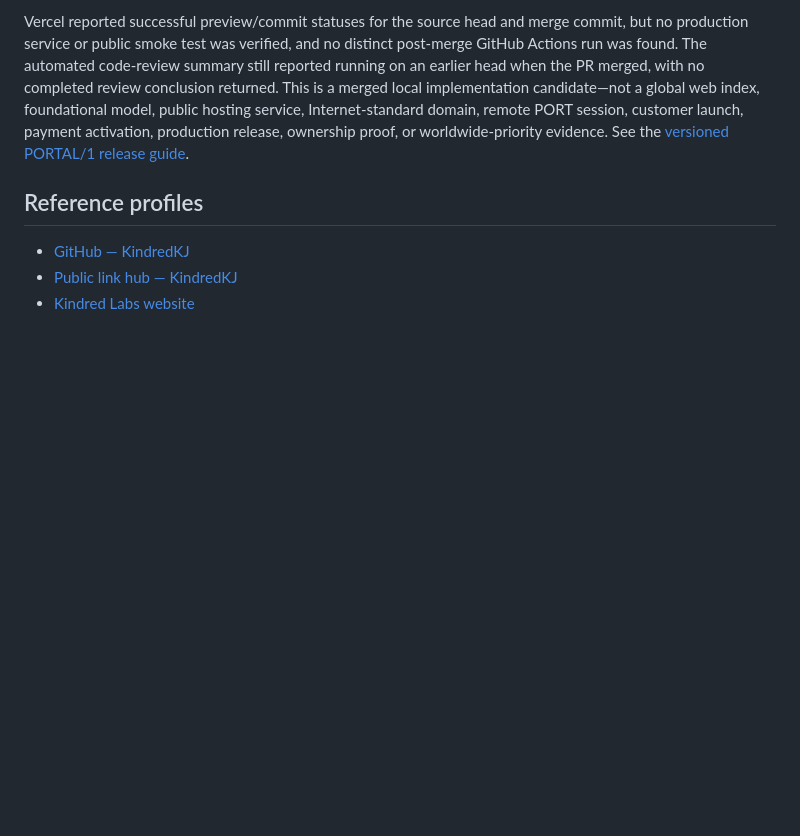
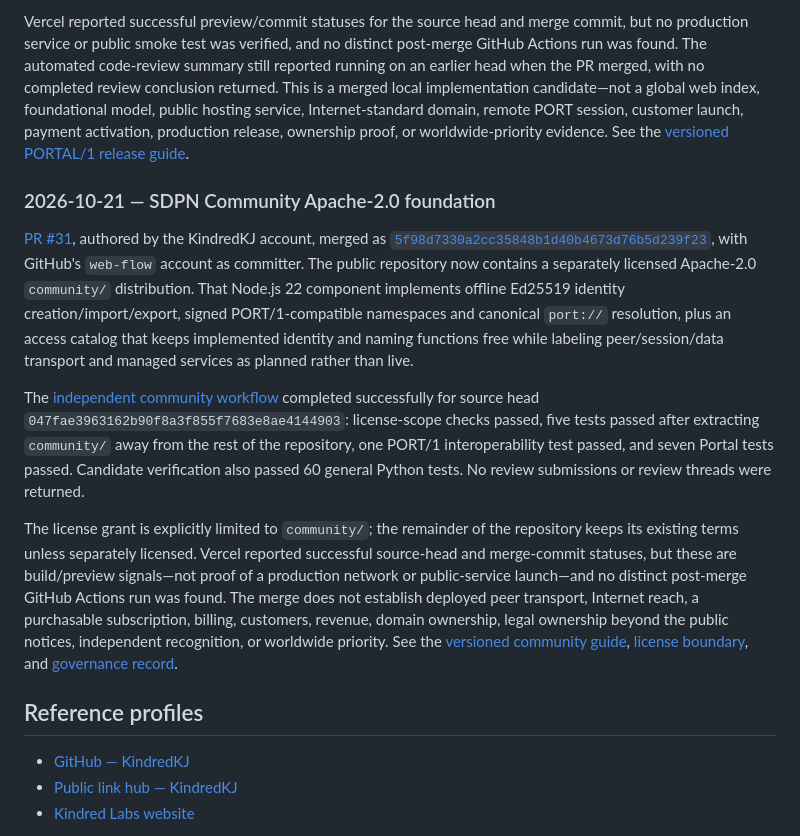
Before and after one commit to KindredKJ/kindred_labs, a Markdown page: presence/FOUNDER.md, the part around the change. Rendered like a GitHub page; blank space fills up the shorter version.

Commit message:
docs(presence): record SDPN community open-source milestone

```diff
--- a/presence/FOUNDER.md
+++ b/presence/FOUNDER.md
@@ -61,6 +61,14 @@ Four PR workflows completed successfully for source head `cfdfe2a5a0b9f2676c473d
 
 Vercel reported successful preview/commit statuses for the source head and merge commit, but no production service or public smoke test was verified, and no distinct post-merge GitHub Actions run was found. The automated code-review summary still reported running on an earlier head when the PR merged, with no completed review conclusion returned. This is a merged local implementation candidate—not a global web index, foundational model, public hosting service, Internet-standard domain, remote PORT session, customer launch, payment activation, production release, ownership proof, or worldwide-priority evidence. See the [versioned PORTAL/1 release guide](https://github.com/KindredKJ/strata-data-port-network/blob/38e1b8756a5fb9c2643931e24f1742ad0e77cfed/docs/PORTAL-FOUNDERS-RELEASE.md).
 
+### 2026-10-21 — SDPN Community Apache-2.0 foundation
+
+[PR #31](https://github.com/KindredKJ/strata-data-port-network/pull/31), authored by the KindredKJ account, merged as [`5f98d7330a2cc35848b1d40b4673d76b5d239f23`](https://github.com/KindredKJ/strata-data-port-network/commit/5f98d7330a2cc35848b1d40b4673d76b5d239f23), with GitHub's `web-flow` account as committer. The public repository now contains a separately licensed Apache-2.0 `community/` distribution. That Node.js 22 component implements offline Ed25519 identity creation/import/export, signed PORT/1-compatible namespaces and canonical `port://` resolution, plus an access catalog that keeps implemented identity and naming functions free while labeling peer/session/data transport and managed services as planned rather than live.
+
+The [independent community workflow](https://github.com/KindredKJ/strata-data-port-network/actions/runs/39728399770) completed successfully for source head `047fae3963162b90f8a3f855f7683e8ae4144903`: license-scope checks passed, five tests passed after extracting `community/` away from the rest of the repository, one PORT/1 interoperability test passed, and seven Portal tests passed. Candidate verification also passed 60 general Python tests. No review submissions or review threads were returned.
+
+The license grant is explicitly limited to `community/`; the remainder of the repository keeps its existing terms unless separately licensed. Vercel reported successful source-head and merge-commit statuses, but these are build/preview signals—not proof of a production network or public-service launch—and no distinct post-merge GitHub Actions run was found. The merge does not establish deployed peer transport, Internet reach, a purchasable subscription, billing, customers, revenue, domain ownership, legal ownership beyond the public notices, independent recognition, or worldwide priority. See the [versioned community guide](https://github.com/KindredKJ/strata-data-port-network/blob/5f98d7330a2cc35848b1d40b4673d76b5d239f23/community/README.md), [license boundary](https://github.com/KindredKJ/strata-data-port-network/blob/5f98d7330a2cc35848b1d40b4673d76b5d239f23/LICENSE.md), and [governance record](https://github.com/KindredKJ/strata-data-port-network/blob/5f98d7330a2cc35848b1d40b4673d76b5d239f23/docs/OPEN-CORE-FOUNDER-GOVERNANCE.md).
+
 ## Reference profiles
 
 - [GitHub — KindredKJ](https://github.com/KindredKJ)
```
